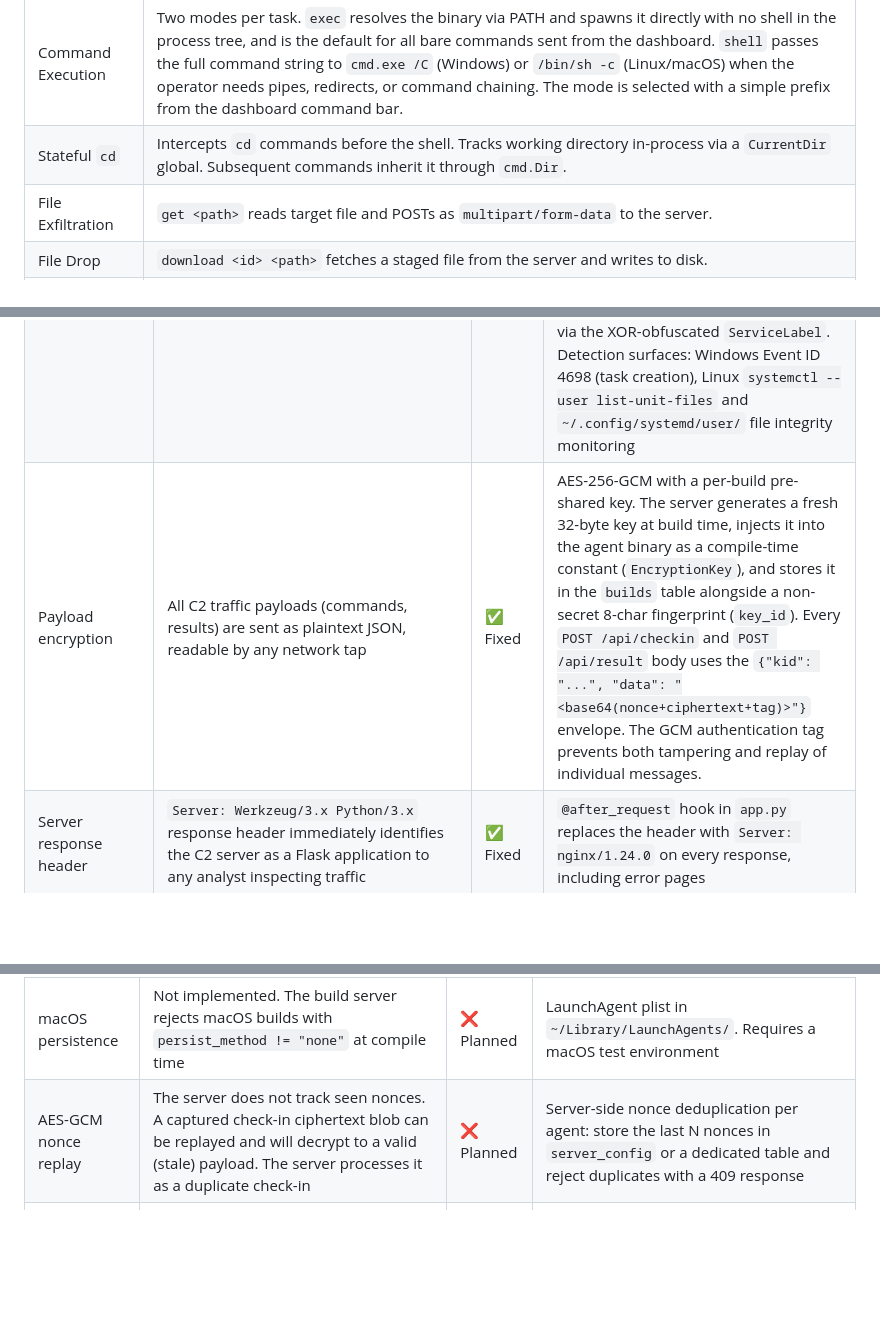
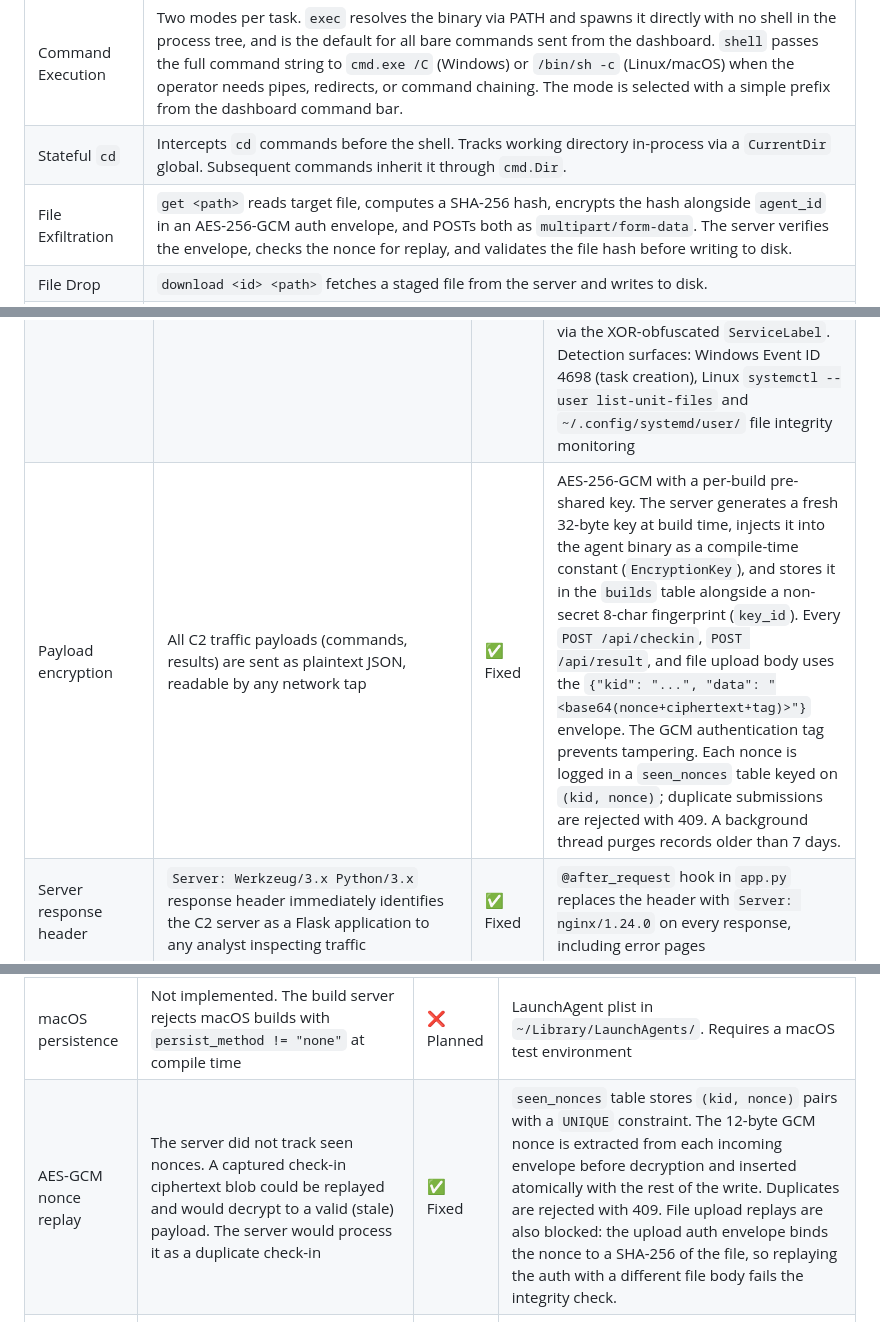
Before and after one commit to hassan-hamadi/C2-Project, a Markdown page: README.md, 3 parts joined by grey strips. Drawn GitHub-style; blank space fills up the shorter version.

```diff
--- a/README.md
+++ b/README.md
@@ -50,7 +50,7 @@ Operator (Dashboard)
 | Browser Profile Spoofing | Compile-time browser profile selection. A `UATransport` RoundTripper intercepts every outbound request and injects a full, validated header set matching one of five real browser fingerprints (Chrome/Win, Chrome/Linux, Firefox/Win, Firefox/Linux, Safari/macOS). The transport automatically switches between navigation context (`Sec-Fetch-Mode: navigate`, `Sec-Fetch-Dest: document`) for page loads and fetch context (`cors`, `empty`, `same-origin`) for JSON POST requests, matching what a real browser would send for each request type. |
 | Command Execution | Two modes per task. `exec` resolves the binary via PATH and spawns it directly with no shell in the process tree, and is the default for all bare commands sent from the dashboard. `shell` passes the full command string to `cmd.exe /C` (Windows) or `/bin/sh -c` (Linux/macOS) when the operator needs pipes, redirects, or command chaining. The mode is selected with a simple prefix from the dashboard command bar. |
 | Stateful `cd` | Intercepts `cd` commands before the shell. Tracks working directory in-process via a `CurrentDir` global. Subsequent commands inherit it through `cmd.Dir`. |
-| File Exfiltration | `get <path>` reads target file and POSTs as `multipart/form-data` to the server. |
+| File Exfiltration | `get <path>` reads target file, computes a SHA-256 hash, encrypts the hash alongside `agent_id` in an AES-256-GCM auth envelope, and POSTs both as `multipart/form-data`. The server verifies the envelope, checks the nonce for replay, and validates the file hash before writing to disk. |
 | File Drop | `download <id> <path>` fetches a staged file from the server and writes to disk. |
 | Persistence | Operator-selected at build time. **Scheduled Task / Systemd (recommended):** Windows uses the Task Scheduler COM API (`ITaskService`) to register a logon trigger with no `schtasks.exe` child process; Linux writes a systemd user service to `~/.config/systemd/user/` with auto-restart on failure. **Registry / Cron (legacy):** Windows writes `HKCU\...\Run` via `reg.exe`; Linux appends an `@reboot` cron entry via `crontab`. Both methods are available from the Deploy section. **macOS: not implemented.** The build server rejects macOS builds with `persist_method != "none"` at compile time. |
 | Self-Destruct | Removes persistence, deletes own binary (Linux: `os.Remove`, Windows: deferred `.bat` cleanup script), purges all agent data from the server database. |
@@ -76,7 +76,7 @@ Tracks every known detection surface, what the fix is, and whether it has been i
 | User-Agent fingerprint | Default `Go-http-client/1.1` User-Agent is a high-confidence IOC; mismatched headers create detectable "HTTP chimeras". Using a placeholder version like `Chrome/147.0.0.0` is itself a fingerprinting tell, real Chrome never ships as `X.0.0.0`. Sending `Sec-Fetch-Mode: navigate` on a JSON POST is a logical impossibility that real browsers never produce | ✅ Fixed | Five validated browser profiles (Chrome/Win, Chrome/Linux, Firefox/Win, Firefox/Linux, Safari/macOS) applied via a `UATransport` RoundTripper. Each profile includes the correct UA string, `Sec-Ch-Ua` client hints, `Sec-Fetch-*` metadata, and `Accept` values matching the April 2026 browser baseline. Chrome profiles use the real stable build string (`147.0.7727.55`) and the correct `Not-A.Brand` version (`v="24"`), not the placeholder `X.0.0.0` / `v="99"` pattern that fingerprinting tools flag. The transport layer automatically switches to fetch context (`Sec-Fetch-Mode: cors`, `Sec-Fetch-Dest: empty`, `Sec-Fetch-Site: same-origin`) on POST requests and drops navigation-only headers (`Upgrade-Insecure-Requests`, `Sec-Fetch-User`) that would be anomalous on a JSON API call |
 | Process tree | Every shell command spawns `cmd.exe` or `sh` as a direct child, visible to any EDR | ✅ Fixed | Two execution modes give the operator control over the process tree. The default `exec` mode resolves the target binary via PATH and spawns it as a direct child of the agent with no `cmd.exe` or `sh` in between. The `shell` mode is still available for commands that need pipes or redirects, but the operator explicitly opts into it and accepts the OPSEC cost as a conscious choice rather than it being the constant behavior. |
 | Persistence noise | `reg.exe` writes to the most-monitored Run key in Windows with a hardcoded value name | ✅ Fixed | Operator now selects the persistence method at build time. The recommended "Scheduled Task / Systemd" option uses the Task Scheduler COM API on Windows (no `schtasks.exe` or `reg.exe` child process; the COM call happens in-process) and a systemd user service on Linux (file write + `systemctl --user enable`, no `crontab` child process). The legacy "Registry / Cron" method is still available as a conscious OPSEC trade-off. Tasks and services are created under the benign name `EndpointAutoUpdate` via the XOR-obfuscated `ServiceLabel`. Detection surfaces: Windows Event ID 4698 (task creation), Linux `systemctl --user list-unit-files` and `~/.config/systemd/user/` file integrity monitoring |
-| Payload encryption | All C2 traffic payloads (commands, results) are sent as plaintext JSON, readable by any network tap | ✅ Fixed | AES-256-GCM with a per-build pre-shared key. The server generates a fresh 32-byte key at build time, injects it into the agent binary as a compile-time constant (`EncryptionKey`), and stores it in the `builds` table alongside a non-secret 8-char fingerprint (`key_id`). Every `POST /api/checkin` and `POST /api/result` body uses the `{"kid": "...", "data": "<base64(nonce+ciphertext+tag)>"}` envelope. The GCM authentication tag prevents both tampering and replay of individual messages. |
+| Payload encryption | All C2 traffic payloads (commands, results) are sent as plaintext JSON, readable by any network tap | ✅ Fixed | AES-256-GCM with a per-build pre-shared key. The server generates a fresh 32-byte key at build time, injects it into the agent binary as a compile-time constant (`EncryptionKey`), and stores it in the `builds` table alongside a non-secret 8-char fingerprint (`key_id`). Every `POST /api/checkin`, `POST /api/result`, and file upload body uses the `{"kid": "...", "data": "<base64(nonce+ciphertext+tag)>"}` envelope. The GCM authentication tag prevents tampering. Each nonce is logged in a `seen_nonces` table keyed on `(kid, nonce)`; duplicate submissions are rejected with 409. A background thread purges records older than 7 days. |
 | Server response header | `Server: Werkzeug/3.x Python/3.x` response header immediately identifies the C2 server as a Flask application to any analyst inspecting traffic | ✅ Fixed | `@after_request` hook in `app.py` replaces the header with `Server: nginx/1.24.0` on every response, including error pages |
 | Transport security | All traffic is unencrypted HTTP, visible to any man-in-the-middle | ✅ Fixed | Self-signed TLS via operator-generated certificate. The server auto-detects `server/certs/server.crt` and `server/certs/server.key` at startup and switches to HTTPS automatically. At build time the server reads the cert, computes the SHA-256 hash of its SubjectPublicKeyInfo (SPKI), XOR-obfuscates it, and bakes it into the agent binary alongside the other secrets. The agent sets `InsecureSkipVerify: true` (bypassing the OS CA store, which would reject self-signed certs) and substitutes a `VerifyPeerCertificate` callback that checks the SPKI pin against the baked-in value. A mismatch hard-fails the TLS handshake with no fallback. The agent also panics at startup if a pin is set but the server URL is not `https://`. HTTP is still supported as a per-build choice, useful for lab setups that don't need TLS. |
 | Predictable URLs | Endpoint paths (`/api/checkin`, `/api/result`) are hardcoded and easily signatured | ✅ Fixed | The server generates a random 8-character hex slug for each of the four agent-facing endpoints (check-in, result, upload, files) at first launch and stores them in the `server_config` SQLite table. The paths persist across restarts so existing agents stay connected. At build time, all four path strings are fed through the existing XOR obfuscation pipeline and baked into the agent binary, and they are never visible as plaintext in the binary, in memory, or on the wire. |
@@ -98,7 +99,7 @@ Known gaps that survive the current evasion work. Each one requires a focused fi
 | Process parentage | In `exec` mode, `cmd.exe` is gone from the process tree, but an unsigned binary directly spawning system utilities (`whoami.exe`, `ipconfig.exe`) is still visible to EDRs that monitor parent-child relationships for unsigned or unknown parents | ❌ Planned | In-memory payload execution and reflective loading to avoid touching disk and to remove the agent binary from the process tree entirely |
 | systemd service visibility | The Linux user service sits in `~/.config/systemd/user/` as a plaintext unit file. `systemctl --user list-unit-files` lists it. File integrity monitoring catches it on write | ❌ Planned | No clean alternative at the user level without root. Document the trade-off clearly. Investigate whether writing the unit file only at runtime (rather than at install time) reduces the FIM exposure window |
 | macOS persistence | Not implemented. The build server rejects macOS builds with `persist_method != "none"` at compile time | ❌ Planned | LaunchAgent plist in `~/Library/LaunchAgents/`. Requires a macOS test environment |
-| AES-GCM nonce replay | The server does not track seen nonces. A captured check-in ciphertext blob can be replayed and will decrypt to a valid (stale) payload. The server processes it as a duplicate check-in | ❌ Planned | Server-side nonce deduplication per agent: store the last N nonces in `server_config` or a dedicated table and reject duplicates with a 409 response |
+| AES-GCM nonce replay | The server did not track seen nonces. A captured check-in ciphertext blob could be replayed and would decrypt to a valid (stale) payload. The server would process it as a duplicate check-in | ✅ Fixed | `seen_nonces` table stores `(kid, nonce)` pairs with a `UNIQUE` constraint. The 12-byte GCM nonce is extracted from each incoming envelope before decryption and inserted atomically with the rest of the write. Duplicates are rejected with 409. File upload replays are also blocked: the upload auth envelope binds the nonce to a SHA-256 of the file, so replaying the auth with a different file body fails the integrity check. |
 | No interactive sessions | The current model is request-response: one command in, one output out. No persistent shell session, no interactive tooling (debuggers, REPLs, anything that expects a TTY) | ❌ Planned | Persistent shell sessions with bidirectional piped I/O. Requires a keep-alive connection model rather than the current polling loop |
 | Direct C2 reachability | Every agent must reach the C2 server directly. Hosts on isolated network segments with no outbound internet access cannot check in | ❌ Planned | Agent chaining: route traffic through a compromised host that does have outbound access, using it as a relay for agents that cannot reach the server directly |
 
```
Also changed, not shown: other parts of README.md (+1 -0 lines).
